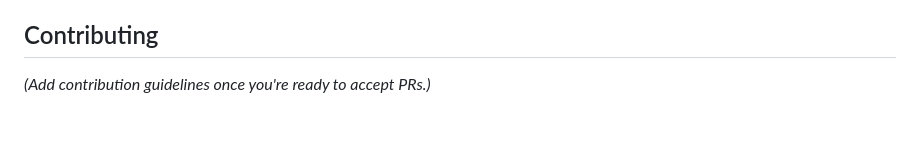
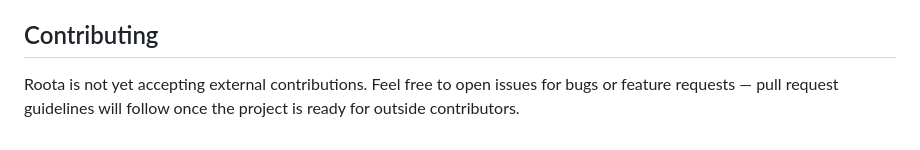
Before and after one commit to AbdullahKhan-77/Roota-ai, a Markdown page: README.md, the part around the change. Drawn GitHub-style.

Commit message:
update contributing section in README

```diff
--- a/README.md
+++ b/README.md
@@ -160,4 +160,4 @@ MIT — see [LICENSE](LICENSE) for details.
 
 ## Contributing
 
-*(Add contribution guidelines once you're ready to accept PRs.)*
+Roota is not yet accepting external contributions. Feel free to open issues for bugs or feature requests — pull request guidelines will follow once the project is ready for outside contributors.
```
